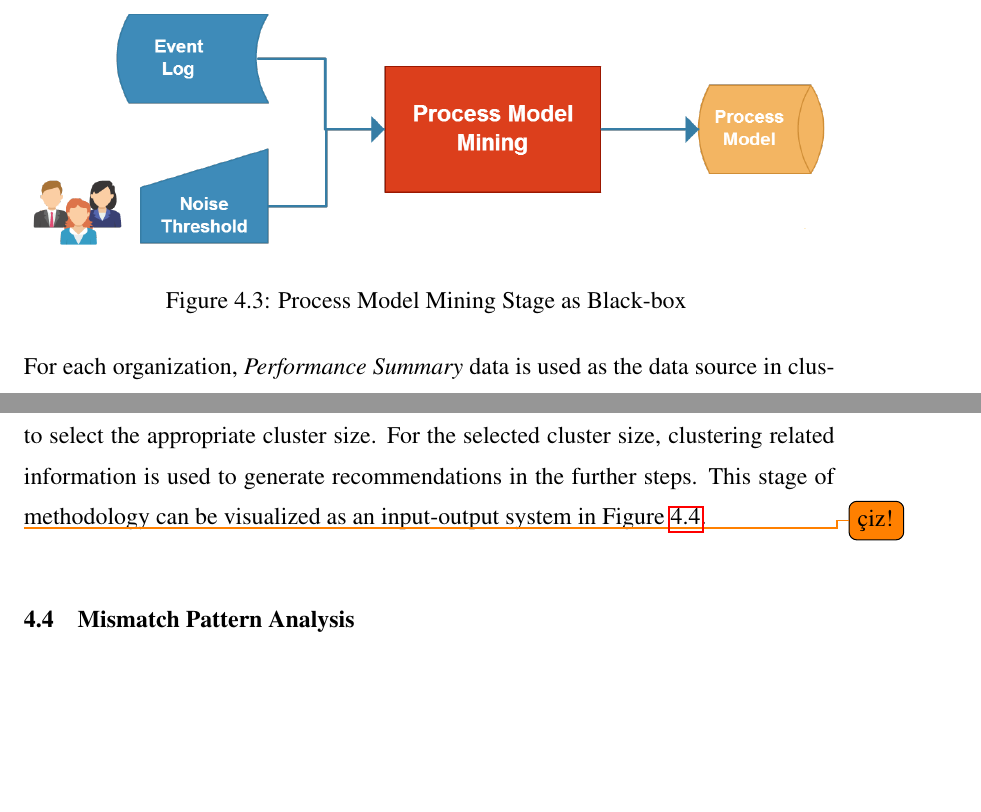
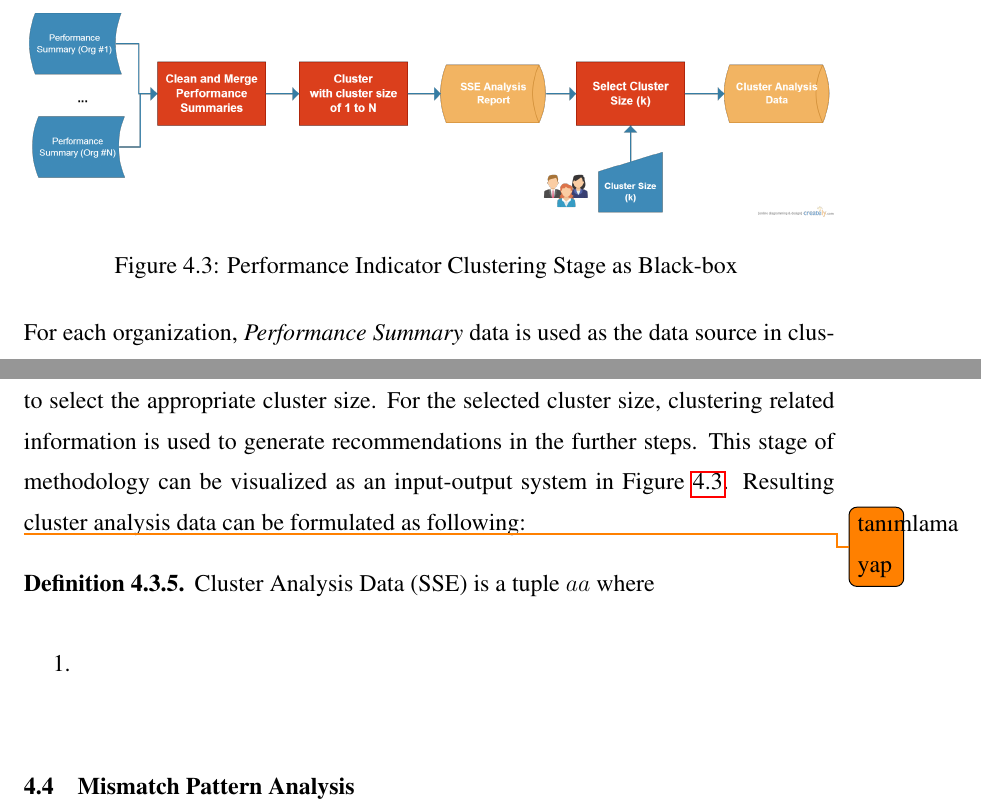
Before and after one commit to onuryilmaz/cross-org-proc-min-thesis, a LaTeX thesis (thesis.tex, which reads 4_methodology/methodology.tex): two parts of page 45 of 56, joined at a grey line, cut so that both start at the same text, the shorter picture padded with empty space. Compiled offline with pdfLaTeX; a LaTeX package or settings file that is missing is left out.

Commit message:
no message

```diff
--- a/4_methodology/methodology.tex
+++ b/4_methodology/methodology.tex
@@ -109,14 +109,22 @@ $SSE = \sum_{i=1}^{k} \sum_{x \in c_{i}} EuclideanDistance(mean_{i}, x)^{2}$ whe
 \end{enumerate}
 \end{definition}
 
-For each organization, \textit{Performance Summary} data is used as the data source in clustering. It is aimed that the organizations with the similar average or standard deviation time between tasks will be assigned to same sets to further reveal the dissimilarities that the other clusters can learn from. Since not every activity exists in every organization, performance summary data is cleaned and merged to include only all shared activities. This cleaning step removes the non-existing activity related performance indicators from all the organizations so that clustering is applied on the data with no process model related information. Since number of clusters are not known priori, k-means clustering is applied starting k from 1 to the number of organizations. For each clustering with different cluster sizes, SSE values are plotted and user is made to select the appropriate cluster size. For the selected cluster size, clustering related information is used to generate recommendations in the further steps. This stage of methodology can be visualized as an input-output system in Figure~\ref{fig:process-model-mining-blackbox}.
+For each organization, \textit{Performance Summary} data is used as the data source in clustering. It is aimed that the organizations with the similar average or standard deviation time between tasks will be assigned to same sets to further reveal the dissimilarities that the other clusters can learn from. Since not every activity exists in every organization, performance summary data is cleaned and merged to include only all shared activities. This cleaning step removes the non-existing activity related performance indicators from all the organizations so that clustering is applied on the data with no process model related information. Since number of clusters are not known priori, k-means clustering is applied starting k from 1 to the number of organizations. For each clustering with different cluster sizes, SSE values are plotted and user is made to select the appropriate cluster size. For the selected cluster size, clustering related information is used to generate recommendations in the further steps. This stage of methodology can be visualized as an input-output system in Figure~\ref{fig:performance-indicator-clustering-blackbox}. Resulting cluster analysis data can be formulated as following:
 
-\todo{çiz!}
+\todo{tanımlama yap}
+\theoremstyle{definition}
+\begin{definition}
+Cluster Analysis Data (SSE) is a tuple $aa$ where
+\begin{enumerate}
+	\item
+\end{enumerate}
+\end{definition}
+
 \begin{figure}
   \centering
-  \includegraphics[width=\textwidth]{4_methodology/process-model-mining-blackbox}
-  \caption{Process Model Mining Stage as Black-box }
-  \label{fig:process-model-mining-blackbox}
+  \includegraphics[width=\textwidth]{4_methodology/performance-indicator-clustering-blackbox}
+  \caption{Performance Indicator Clustering Stage as Black-box }
+  \label{fig:performance-indicator-clustering-blackbox}
 \end{figure}
 
 \section{Mismatch Pattern Analysis}
```
Also changed, not shown: 4_methodology/performance-indicator-clustering-blackbox.png (added), 4_methodology/replay-and-performance-indicator-calculation.png.
